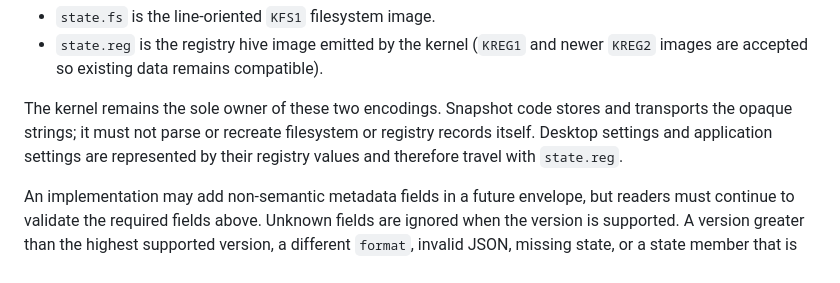
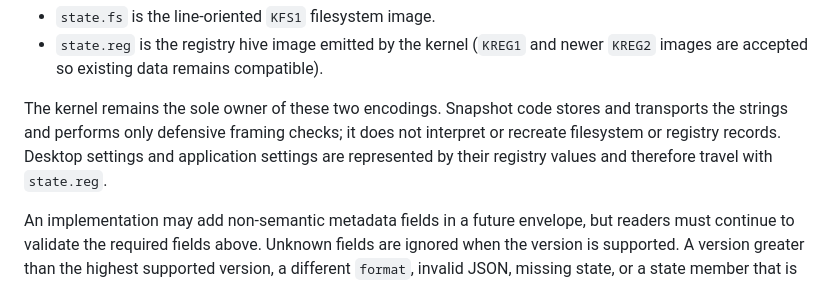
Before and after one commit to NonMirror/wasm98, a Markdown page: SNAPSHOT_FORMAT.md, the part around the change. Rendered like a GitHub page.

Commit message:
Clarify snapshot validation ownership

```diff
--- a/SNAPSHOT_FORMAT.md
+++ b/SNAPSHOT_FORMAT.md
@@ -31,8 +31,8 @@ browser profile.  The state object contains the kernel's own serialized images:
   newer `KREG2` images are accepted so existing data remains compatible).
 
 The kernel remains the sole owner of these two encodings.  Snapshot code stores
-and transports the opaque strings; it must not parse or recreate filesystem or
-registry records itself.  Desktop settings and application settings are
+and transports the strings and performs only defensive framing checks; it does
+not interpret or recreate filesystem or registry records.  Desktop settings and application settings are
 represented by their registry values and therefore travel with `state.reg`.
 
 An implementation may add non-semantic metadata fields in a future envelope,
```
